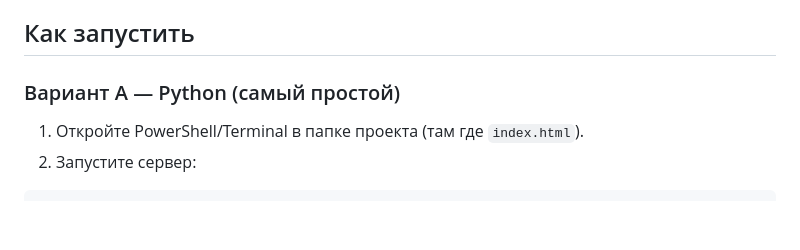
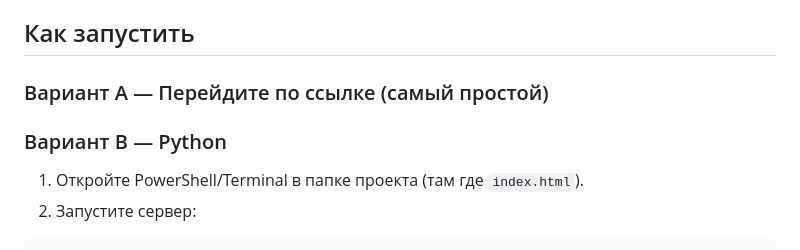
Before and after one commit to jacoby3210/logres-Rebirth, a Markdown page: README.md, the part around one of its changes. GitHub-like rendering; blank space fills up the shorter version.

```diff
--- a/README.md
+++ b/README.md
@@ -5,7 +5,10 @@
 
 ## Как запустить
 
-### Вариант A — Python (самый простой)
+### Вариант A — Перейдите по ссылке (самый простой)
+
+
+### Вариант B — Python
 1) Откройте PowerShell/Terminal в папке проекта (там где `index.html`).
 2) Запустите сервер:
 
```
Also changed, not shown: other parts of README.md (+1 -1 lines).
